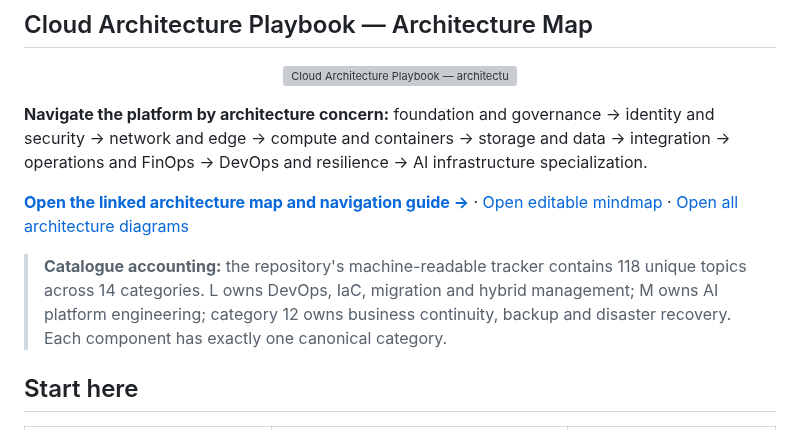
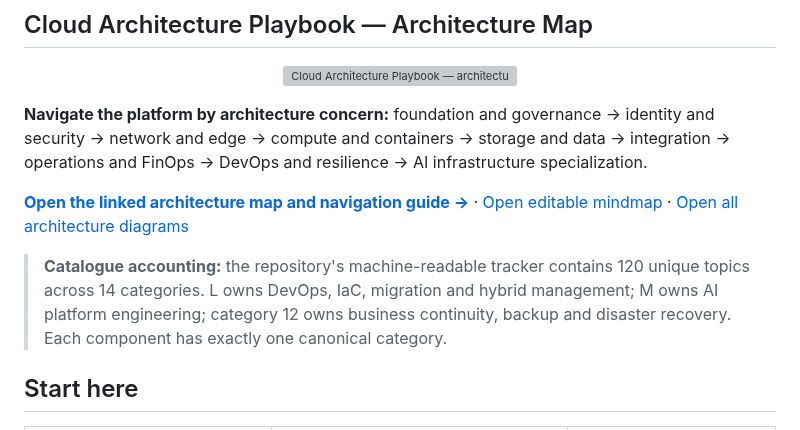
Before and after one commit to tripathies/azure-master-vault, a Markdown page: README.md, the part around the change. Drawn GitHub-style; grey boxes are pictures that could not be loaded.

Commit message:
Correct final catalogue total and category count in landing page

```diff
--- a/README.md
+++ b/README.md
@@ -33,7 +33,7 @@
 
 [**Open the linked architecture map and navigation guide →**](AZURE-MASTER-ARCHITECTURE-MAP.md) · [Open editable mindmap](AZURE-MASTER-MINDMAP.drawio) · [Open all architecture diagrams](ARCHITECTURE-MAPS.md)
 
-> **Catalogue accounting:** the repository's machine-readable tracker contains 118 unique topics across 14 categories. L owns DevOps, IaC, migration and hybrid management; M owns AI platform engineering; category 12 owns business continuity, backup and disaster recovery. Each component has exactly one canonical category.
+> **Catalogue accounting:** the repository's machine-readable tracker contains 120 unique topics across 14 categories. L owns DevOps, IaC, migration and hybrid management; M owns AI platform engineering; category 12 owns business continuity, backup and disaster recovery. Each component has exactly one canonical category.
 
 ## Start here
 
```
